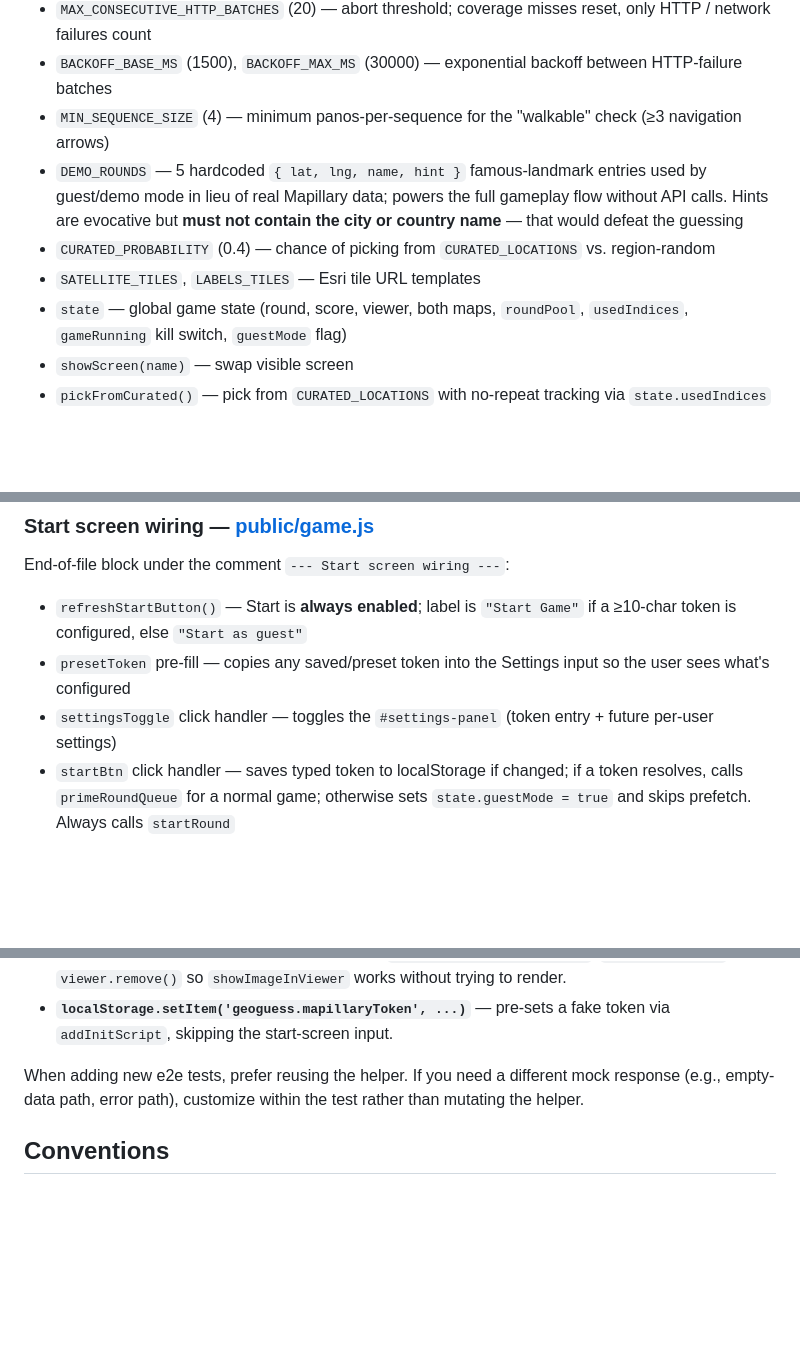
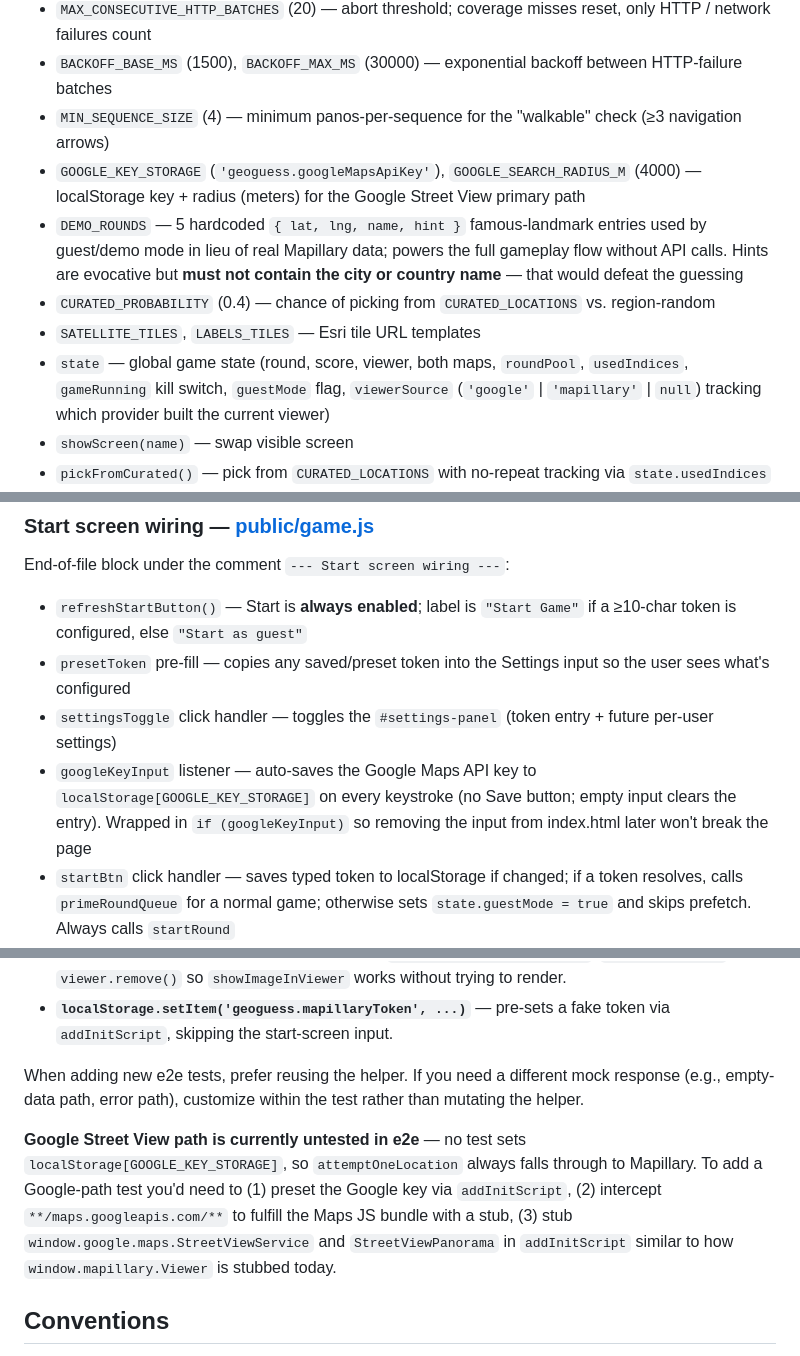
Before and after one commit to purplethunder715/geoguess-game, a Markdown page: CLAUDE.md, 3 parts joined by grey strips. GitHub-like rendering; blank space fills up the shorter version.

```diff
--- a/CLAUDE.md
+++ b/CLAUDE.md
@@ -102,10 +102,11 @@ Symbol names are stable anchors — Ctrl+F or Grep them in the listed file. Avoi
 - `MAX_CONSECUTIVE_HTTP_BATCHES` (20) — abort threshold; coverage misses reset, only HTTP / network failures count
 - `BACKOFF_BASE_MS` (1500), `BACKOFF_MAX_MS` (30000) — exponential backoff between HTTP-failure batches
 - `MIN_SEQUENCE_SIZE` (4) — minimum panos-per-sequence for the "walkable" check (≥3 navigation arrows)
+- `GOOGLE_KEY_STORAGE` (`'geoguess.googleMapsApiKey'`), `GOOGLE_SEARCH_RADIUS_M` (4000) — localStorage key + radius (meters) for the Google Street View primary path
 - `DEMO_ROUNDS` — 5 hardcoded `{ lat, lng, name, hint }` famous-landmark entries used by guest/demo mode in lieu of real Mapillary data; powers the full gameplay flow without API calls. Hints are evocative but **must not contain the city or country name** — that would defeat the guessing
 - `CURATED_PROBABILITY` (0.4) — chance of picking from `CURATED_LOCATIONS` vs. region-random
 - `SATELLITE_TILES`, `LABELS_TILES` — Esri tile URL templates
-- `state` — global game state (round, score, viewer, both maps, `roundPool`, `usedIndices`, `gameRunning` kill switch, `guestMode` flag)
+- `state` — global game state (round, score, viewer, both maps, `roundPool`, `usedIndices`, `gameRunning` kill switch, `guestMode` flag, `viewerSource` (`'google'` | `'mapillary'` | `null`) tracking which provider built the current viewer)
 - `showScreen(name)` — swap visible screen
 - `pickFromCurated()` — pick from `CURATED_LOCATIONS` with no-repeat tracking via `state.usedIndices`
 - `pickFromRegions()` — generate a random `{ lat, lng, name: "Somewhere in <country>" }` inside a `REGIONS` bbox
@@ -150,6 +162,7 @@ End-of-file block under the comment `--- Start screen wiring ---`:
 - `refreshStartButton()` — Start is **always enabled**; label is `"Start Game"` if a ≥10-char token is configured, else `"Start as guest"`
 - `presetToken` pre-fill — copies any saved/preset token into the Settings input so the user sees what's configured
 - `settingsToggle` click handler — toggles the `#settings-panel` (token entry + future per-user settings)
+- `googleKeyInput` listener — auto-saves the Google Maps API key to `localStorage[GOOGLE_KEY_STORAGE]` on every keystroke (no Save button; empty input clears the entry). Wrapped in `if (googleKeyInput)` so removing the input from index.html later won't break the page
 - `startBtn` click handler — saves typed token to localStorage if changed; if a token resolves, calls `primeRoundQueue` for a normal game; otherwise sets `state.guestMode = true` and skips prefetch. Always calls `startRound`
 - `back-to-start-btn` (in the guest placeholder) — `resetGame` + back to start screen
 - `guest-save-btn` (in the guest placeholder) — paste-then-save upgrade path: writes the typed token to localStorage, syncs the start-screen Settings input, then `resetGame` + `primeRoundQueue` + `startRound` for a normal game. Disabled until the input has 10+ chars
@@ -236,6 +249,8 @@ What it does, and why each piece is needed:
 - **`localStorage.setItem('geoguess.mapillaryToken', ...)`** — pre-sets a fake token via `addInitScript`, skipping the start-screen input.
 
 When adding new e2e tests, prefer reusing the helper. If you need a different mock response (e.g., empty-data path, error path), customize within the test rather than mutating the helper.
+
+**Google Street View path is currently untested in e2e** — no test sets `localStorage[GOOGLE_KEY_STORAGE]`, so `attemptOneLocation` always falls through to Mapillary. To add a Google-path test you'd need to (1) preset the Google key via `addInitScript`, (2) intercept `**/maps.googleapis.com/**` to fulfill the Maps JS bundle with a stub, (3) stub `window.google.maps.StreetViewService` and `StreetViewPanorama` in `addInitScript` similar to how `window.mapillary.Viewer` is stubbed today.
 
 ## Conventions
 
```
Also changed, not shown: other parts of CLAUDE.md (+15 -4 lines).
